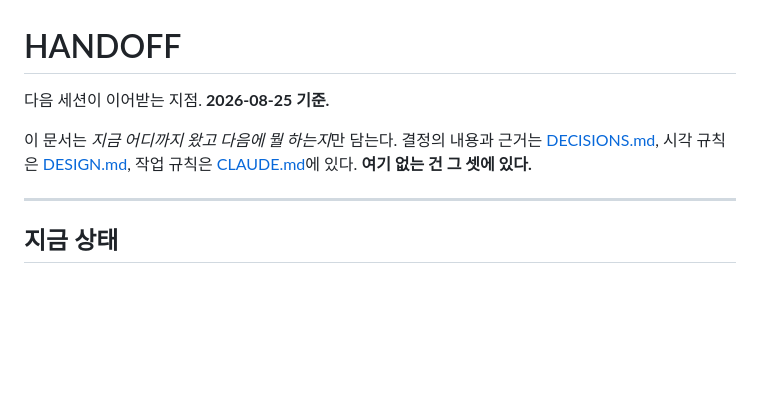
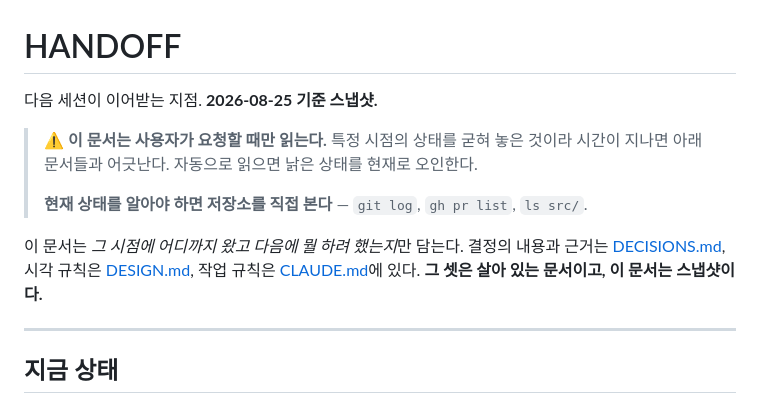
Before and after one commit to sanggi-wjg/tistory-theme, a Markdown page: HANDOFF.md, the part around the change. Rendered like a GitHub page; blank space fills up the shorter version.

Commit message:
HANDOFF를 요청 시에만 읽도록
CLAUDE.md 첫 줄이 "세션을 새로 시작했다면 HANDOFF.md부터 읽는다"였다.
HANDOFF는 특정 시점의 스냅샷이라 시간이 지나면 DECISIONS.md·DESIGN.md와
어긋나는데, 자동으로 읽히면 낡은 상태를 현재로 오인하게 된다.

- CLAUDE.md: 상단 지시문을 걷어내고, HANDOFF의 성격(스냅샷)과 "요청할 때만
  읽는다"를 명시했다.
- HANDOFF.md: 문서 자체에도 같은 경고를 달았다. 현재 상태를 알아야 하면
  git log / gh pr list / ls src/ 로 저장소를 직접 보라고 안내한다.

살아 있는 문서(DECISIONS·DESIGN·CLAUDE)와 스냅샷(HANDOFF)의 구분을 문서에
드러냈다.

Co-Authored-By: Claude Opus 5 (1M context) <noreply@anthropic.com>

```diff
--- a/HANDOFF.md
+++ b/HANDOFF.md
@@ -1,8 +1,12 @@
 # HANDOFF
 
-다음 세션이 이어받는 지점. **2026-08-25 기준.**
+다음 세션이 이어받는 지점. **2026-08-25 기준 스냅샷.**
 
-이 문서는 *지금 어디까지 왔고 다음에 뭘 하는지*만 담는다. 결정의 내용과 근거는 [DECISIONS.md](./DECISIONS.md), 시각 규칙은 [DESIGN.md](./DESIGN.md), 작업 규칙은 [CLAUDE.md](./CLAUDE.md)에 있다. **여기 없는 건 그 셋에 있다.**
+> ⚠️ **이 문서는 사용자가 요청할 때만 읽는다.** 특정 시점의 상태를 굳혀 놓은 것이라 시간이 지나면 아래 문서들과 어긋난다. 자동으로 읽으면 낡은 상태를 현재로 오인한다.
+>
+> **현재 상태를 알아야 하면 저장소를 직접 본다** — `git log`, `gh pr list`, `ls src/`.
+
+이 문서는 *그 시점에 어디까지 왔고 다음에 뭘 하려 했는지*만 담는다. 결정의 내용과 근거는 [DECISIONS.md](./DECISIONS.md), 시각 규칙은 [DESIGN.md](./DESIGN.md), 작업 규칙은 [CLAUDE.md](./CLAUDE.md)에 있다. **그 셋은 살아 있는 문서이고, 이 문서는 스냅샷이다.**
 
 ---
 
```
Also changed, not shown: CLAUDE.md (+3 -2 lines).
